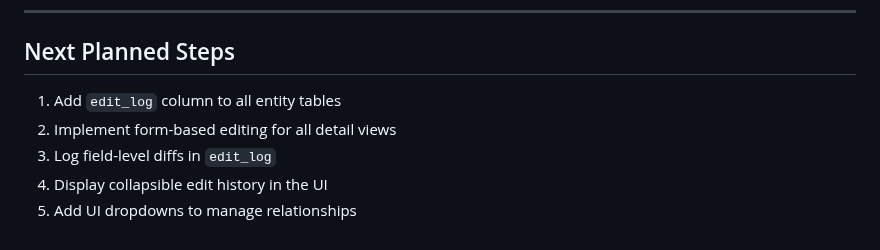
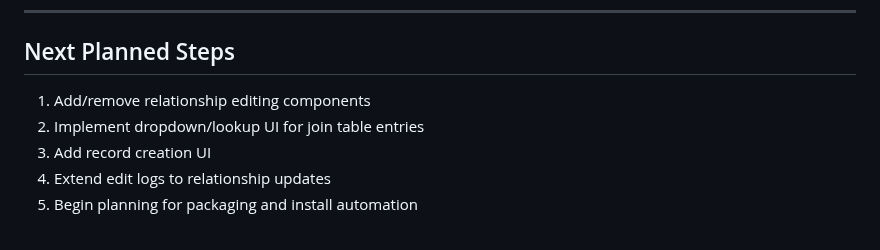
Before and after one commit to nikhilsath/crossbook, a Markdown page: README.md, the part around one of its changes. GitHub-like rendering.

```diff
--- a/README.md
+++ b/README.md
@@ -86,8 +89,8 @@ Crossbook is a structured, browser-based knowledge interface for managing canon
 
 ## Next Planned Steps
 
-1. Add `edit_log` column to all entity tables
-2. Implement form-based editing for all detail views
-3. Log field-level diffs in `edit_log`
-4. Display collapsible edit history in the UI
-5. Add UI dropdowns to manage relationships
+1. Add/remove relationship editing components
+2. Implement dropdown/lookup UI for join table entries
+3. Add record creation UI
+4. Extend edit logs to relationship updates
+5. Begin planning for packaging and install automation
```
Also changed, not shown: other parts of README.md (+27 -24 lines).
